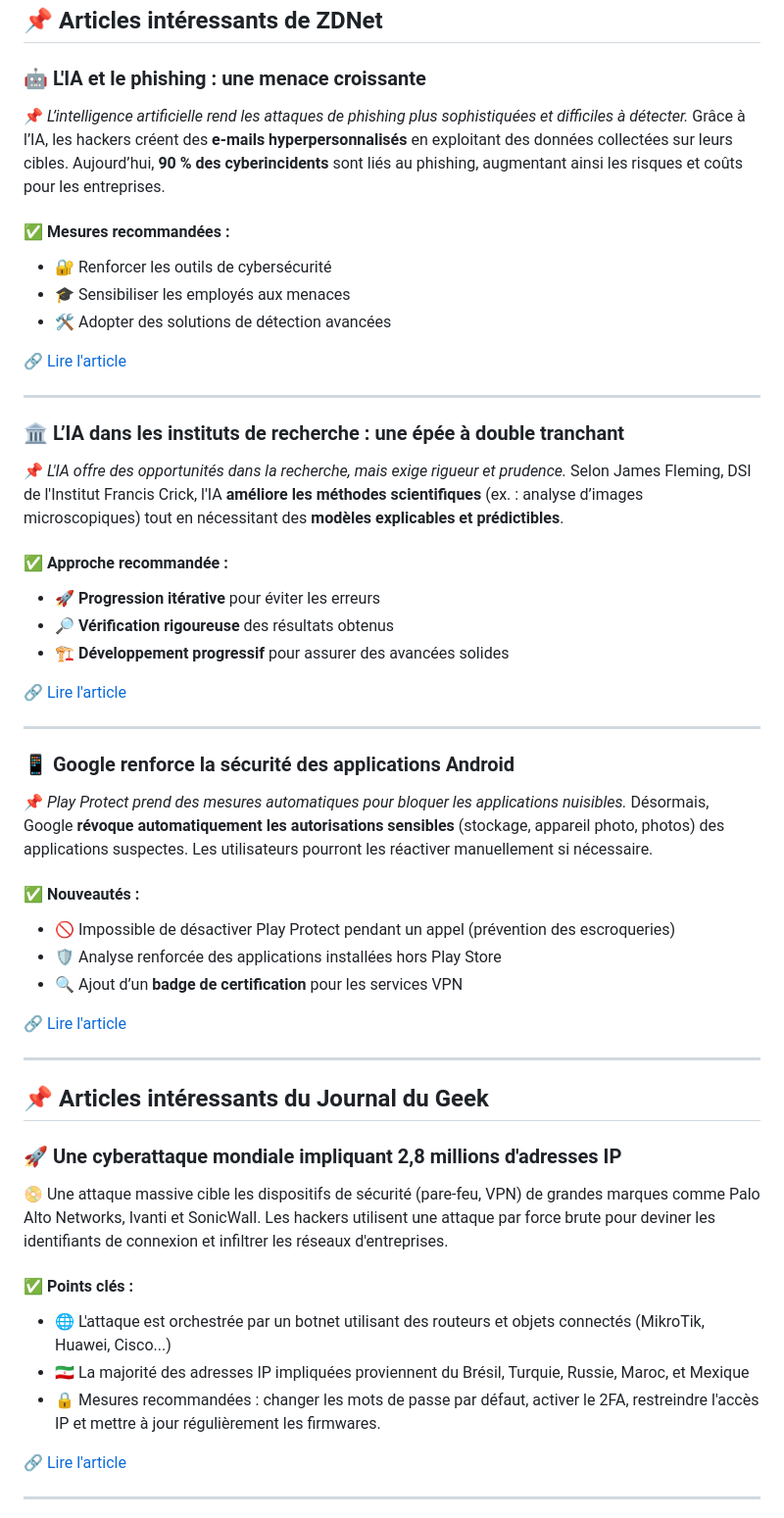
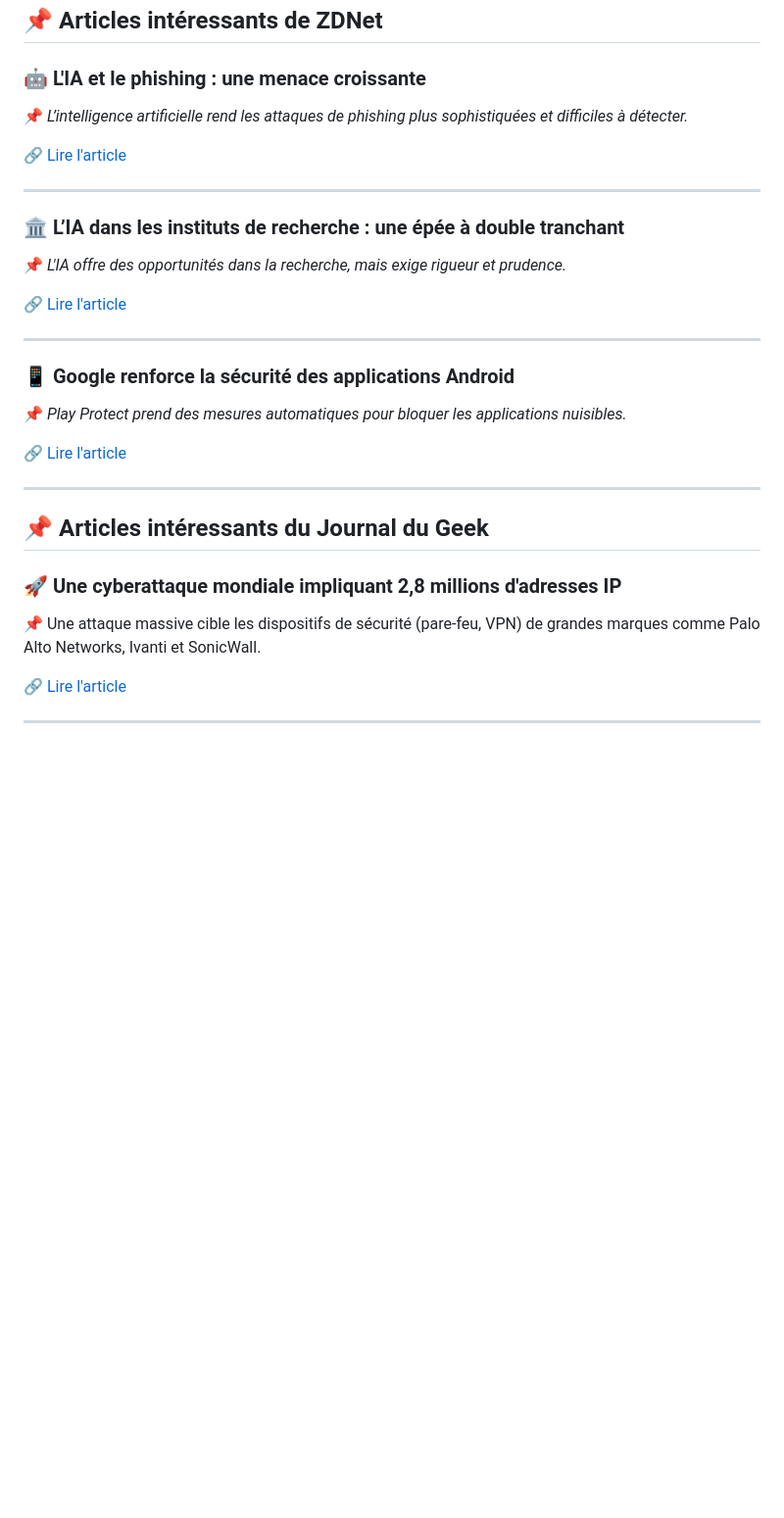
Before and after one commit to VictorMELWIG/MELWIG, a Markdown page: VeilleTechno.md, the part around the change printed below. Shown: that part at 98% size. GitHub-like rendering; blank space fills up the shorter version.

```diff
--- a/VeilleTechno.md
+++ b/VeilleTechno.md
@@ -27,36 +28,21 @@ Je me suis créé un compte sur Le Journal du Geek, un site d'actualités techno
 ## 📌 Articles intéressants de ZDNet
 
 ### 🤖 **L'IA et le phishing : une menace croissante**
-📌 *L’intelligence artificielle rend les attaques de phishing plus sophistiquées et difficiles à détecter.* Grâce à l’IA, les hackers créent des **e-mails hyperpersonnalisés** en exploitant des données collectées sur leurs cibles. Aujourd’hui, **90 % des cyberincidents** sont liés au phishing, augmentant ainsi les risques et coûts pour les entreprises.
-
-#### ✅ **Mesures recommandées** :
-- 🔐 Renforcer les outils de cybersécurité
-- 🎓 Sensibiliser les employés aux menaces
-- 🛠️ Adopter des solutions de détection avancées
+📌 *L’intelligence artificielle rend les attaques de phishing plus sophistiquées et difficiles à détecter.*
 
 🔗 [Lire l'article](https://www.zdnet.fr/actualites/lia-rend-le-phishing-plus-redoutable-que-jamais-une-nouvelle-menace-pour-les-entreprises-403837.htm)
 
 ---
 
 ### 🏛️ **L’IA dans les instituts de recherche : une épée à double tranchant**
-📌 *L'IA offre des opportunités dans la recherche, mais exige rigueur et prudence.* Selon James Fleming, DSI de l'Institut Francis Crick, l'IA **améliore les méthodes scientifiques** (ex. : analyse d’images microscopiques) tout en nécessitant des **modèles explicables et prédictibles**.
+📌 *L'IA offre des opportunités dans la recherche, mais exige rigueur et prudence.*
 
-#### ✅ **Approche recommandée** :
-- 🚀 **Progression itérative** pour éviter les erreurs
-- 🔎 **Vérification rigoureuse** des résultats obtenus
-- 🏗️ **Développement progressif** pour assurer des avancées solides
-
-🔗 [Lire l'article](https://www.zdnet.fr/actualites/lia-dans-les-instituts-de-recherche-est-une-arme-a-double-tranchant-voici-comment-eviter-les-risques-404216.htm?utm_campaign=NL_Zdnet_10012025&utm_content=10012025&utm_medium=email&utm_source=EMAIL&rwid=623A463B9D1B93D0AB16B6A4FE9F1BF398917405255DD759DEF646F7C0D84C6F)
+🔗 [Lire l'article](https://www.zdnet.fr/actualites/lia-dans-les-instituts-de-recherche-est-une-arme-a-double-tranchant-voici-comment-eviter-les-risques-404216.htm)
 
 ---
 
 ### 📱 **Google renforce la sécurité des applications Android**
-📌 *Play Protect prend des mesures automatiques pour bloquer les applications nuisibles.* Désormais, Google **révoque automatiquement les autorisations sensibles** (stockage, appareil photo, photos) des applications suspectes. Les utilisateurs pourront les réactiver manuellement si nécessaire.
-
-#### ✅ **Nouveautés :**
-- 🚫 Impossible de désactiver Play Protect pendant un appel (prévention des escroqueries)
-- 🛡️ Analyse renforcée des applications installées hors Play Store
-- 🔍 Ajout d’un **badge de certification** pour les services VPN
+📌 *Play Protect prend des mesures automatiques pour bloquer les applications nuisibles.*
 
 🔗 [Lire l'article](https://www.zdnet.fr/actualites/google-supprime-automatiquement-les-autorisations-pour-les-applications-nuisibles-405375.htm)
 
@@ -64,15 +50,8 @@ Je me suis créé un compte sur Le Journal du Geek, un site d'actualités techno
 
 ## 📌 Articles intéressants du Journal du Geek
 
-### 🚀 Une cyberattaque mondiale impliquant 2,8 millions d'adresses IP
-
-📀 Une attaque massive cible les dispositifs de sécurité (pare-feu, VPN) de grandes marques comme Palo Alto Networks, Ivanti et SonicWall. Les hackers utilisent une attaque par force brute pour deviner les identifiants de connexion et infiltrer les réseaux d'entreprises.
-
-#### ✅ Points clés :
-
-- 🌐 L'attaque est orchestrée par un botnet utilisant des routeurs et objets connectés (MikroTik, Huawei, Cisco...)
-- 🇮🇷 La majorité des adresses IP impliquées proviennent du Brésil, Turquie, Russie, Maroc, et Mexique
-- 🔒 Mesures recommandées : changer les mots de passe par défaut, activer le 2FA, restreindre l'accès IP et mettre à jour régulièrement les firmwares.
+### 🚀 **Une cyberattaque mondiale impliquant 2,8 millions d'adresses IP**
+📌 Une attaque massive cible les dispositifs de sécurité (pare-feu, VPN) de grandes marques comme Palo Alto Networks, Ivanti et SonicWall.
 
 🔗 [Lire l'article](#)
 
```
Also changed, not shown: other parts of VeilleTechno.md (+17 -36 lines).
